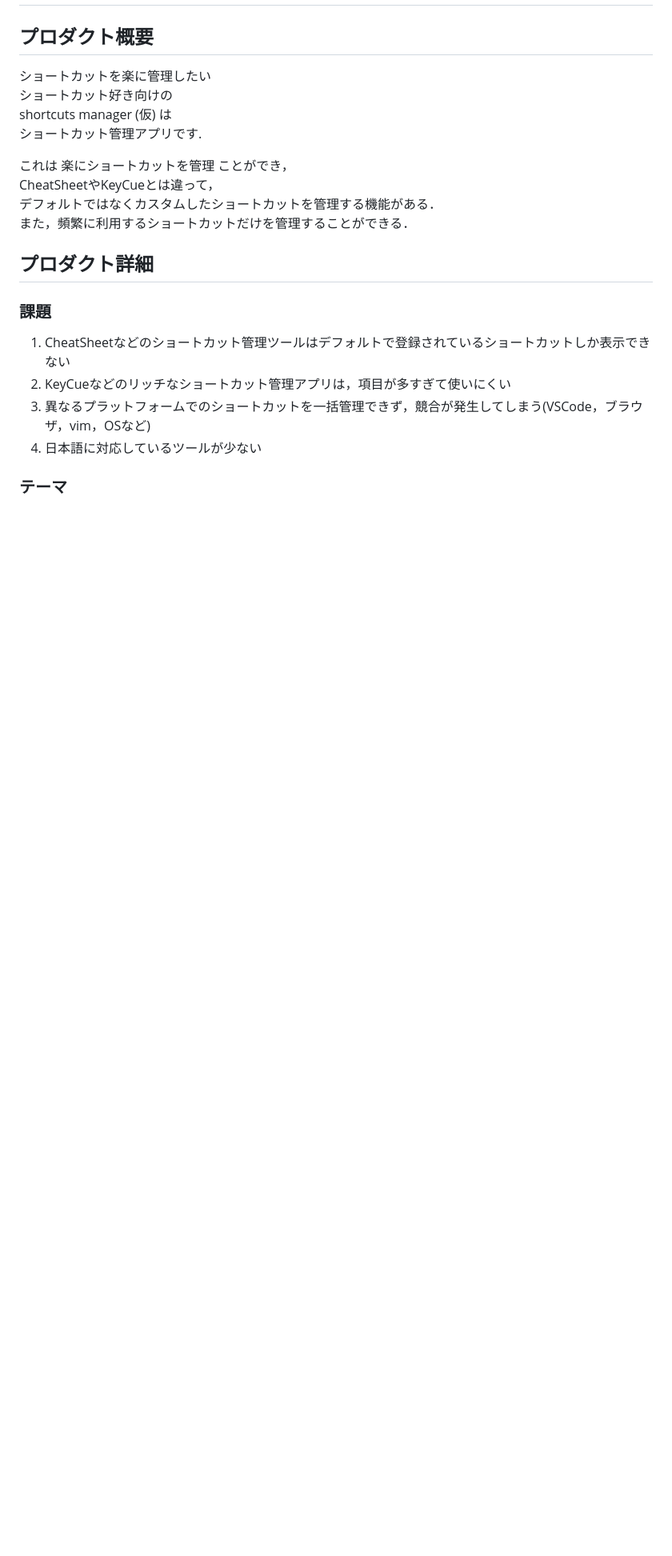
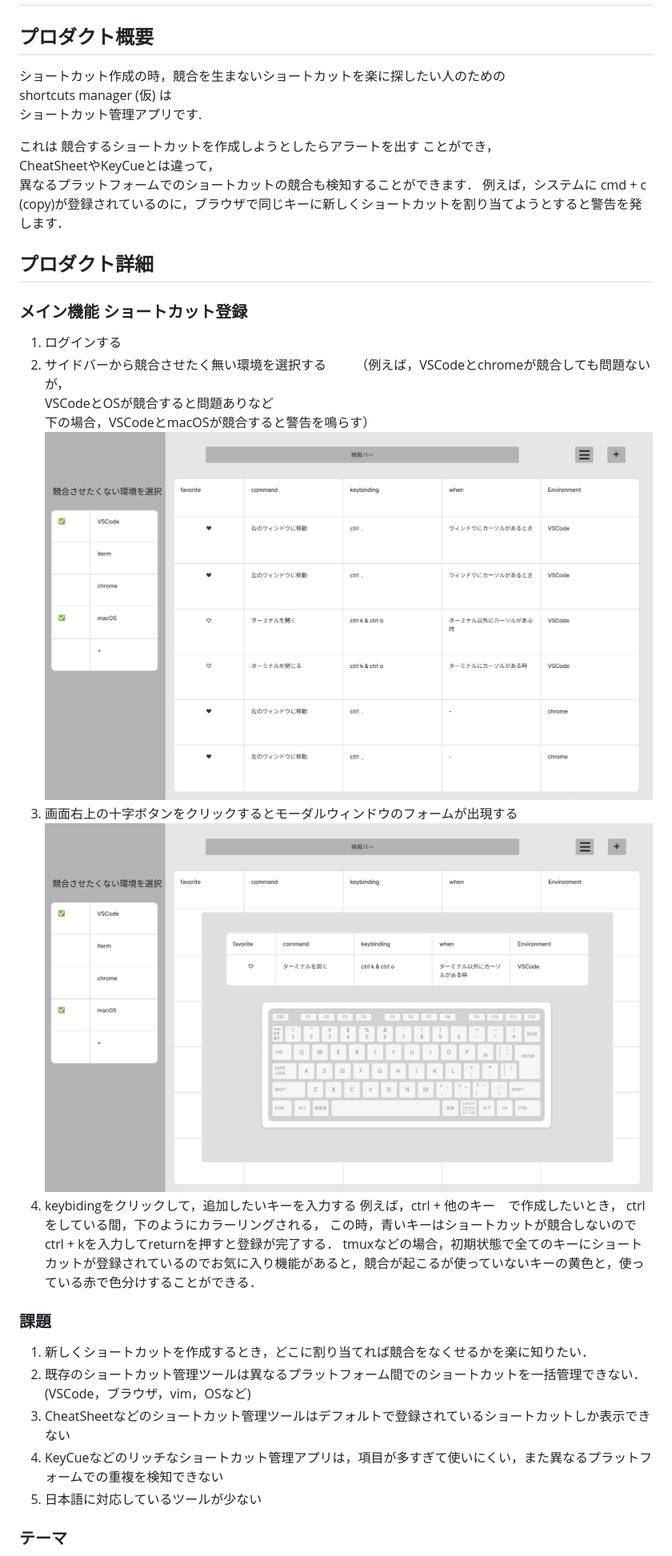
Before and after one commit to gostachan/shortcuts_manager, a Markdown page: README.md, the part around the change printed below. Shown: that part at 80% size. Rendered like a GitHub page; pictures changed too: ui_img/main0-0-1.jpg (added), ui_img/modal0-0-1.jpg (added); blank space fills up the shorter version.

```diff
--- a/README.md
+++ b/README.md
@@ -1,22 +1,37 @@
 # original product
 
 ## プロダクト概要
-ショートカットを楽に管理したい
-ショートカット好き向けの
+ショートカット作成の時，競合を生まないショートカットを楽に探したい人のための
 shortcuts manager (仮) は
 ショートカット管理アプリです.
 
-これは 楽にショートカットを管理 ことができ，
+これは 競合するショートカットを作成しようとしたらアラートを出す ことができ，
 CheatSheetやKeyCueとは違って，
-デフォルトではなくカスタムしたショートカットを管理する機能がある．
-また，頻繁に利用するショートカットだけを管理することができる．
+異なるプラットフォームでのショートカットの競合も検知することができます．
+例えば，システムに cmd + c (copy)が登録されているのに，ブラウザで同じキーに新しくショートカットを割り当てようとすると警告を発します．
 
 ## プロダクト詳細
+### メイン機能 ショートカット登録
+1. ログインする
+1. サイドバーから競合させたく無い環境を選択する
+（例えば，VSCodeとchromeが競合しても問題ないが，
+VSCodeとOSが競合すると問題ありなど
+下の場合，VSCodeとmacOSが競合すると警告を鳴らす）
+![main](ui_img/main0-0-1.jpg)
+1. 画面右上の十字ボタンをクリックするとモーダルウィンドウのフォームが出現する
+![modal window](ui_img/modal0-0-1.jpg)
+1. keybidingをクリックして，追加したいキーを入力する
+例えば，ctrl + 他のキー　で作成したいとき，
+ctrlをしている間，下のようにカラーリングされる，
+この時，青いキーはショートカットが競合しないので
+ctrl + kを入力してreturnを押すと登録が完了する．
+tmuxなどの場合，初期状態で全てのキーにショートカットが登録されているのでお気に入り機能があると，競合が起こるが使っていないキーの黄色と，使っている赤で色分けすることができる．
 
 ### 課題
+1. 新しくショートカットを作成するとき，どこに割り当てれば競合をなくせるかを楽に知りたい．
+1. 既存のショートカット管理ツールは異なるプラットフォーム間でのショートカットを一括管理できない．(VSCode，ブラウザ，vim，OSなど)
 1. CheatSheetなどのショートカット管理ツールはデフォルトで登録されているショートカットしか表示できない
-1. KeyCueなどのリッチなショートカット管理アプリは，項目が多すぎて使いにくい
-1. 異なるプラットフォームでのショートカットを一括管理できず，競合が発生してしまう(VSCode，ブラウザ，vim，OSなど)
+1. KeyCueなどのリッチなショートカット管理アプリは，項目が多すぎて使いにくい，また異なるプラットフォームでの重複を検知できない
 1. 日本語に対応しているツールが少ない
 
 
```
Also changed, not shown: other parts of README.md (+17 -13 lines), ui_img/color_explanation.jpg (added), ui_img/color_keyboard.jpg (added), ui_img/keyboard.jpg (added), ui_img/login0-0-1.jpg (added).
